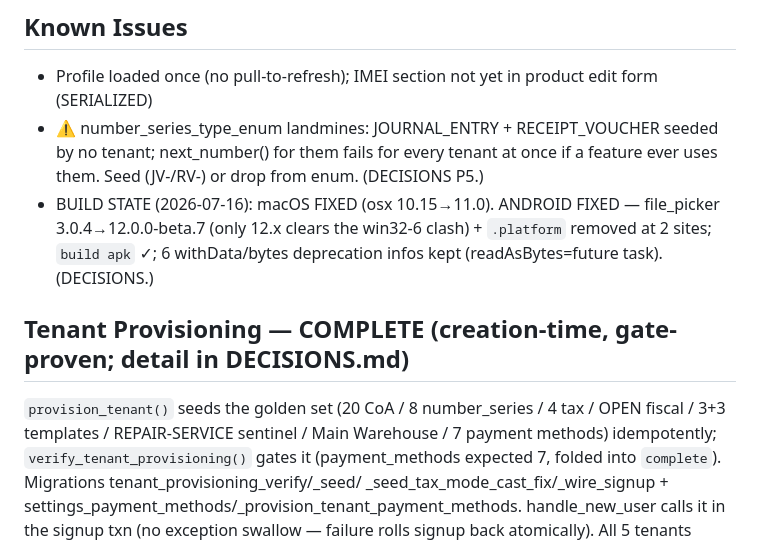
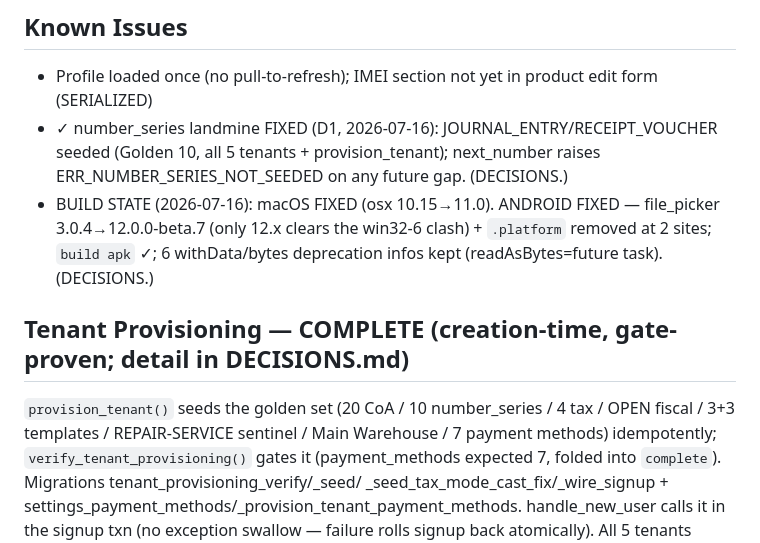
Before and after one commit to RaoAhmadRaza/posapplication-, a Markdown page: docs/PROJECT_STATE.md, the part around the change. GitHub-like rendering.

Commit message:
docs: record D1 number_series closeout in DECISIONS.md + PROJECT_STATE.md
Marks the number_series_type_enum landmine (JOURNAL_ENTRY/RECEIPT_VOUCHER
unseeded) as FIXED; provision_tenant golden-set count 8 -> 10.

```diff
--- a/docs/PROJECT_STATE.md
+++ b/docs/PROJECT_STATE.md
@@ -55,13 +55,12 @@ LabelPdfService + LabelPrintPage); notifications (+prefs, trg_low_stock_notify,
 
 ## Known Issues
 - Profile loaded once (no pull-to-refresh); IMEI section not yet in product edit form (SERIALIZED)
-- ⚠️ number_series_type_enum landmines: JOURNAL_ENTRY + RECEIPT_VOUCHER seeded by no tenant; next_number() for them
-  fails for every tenant at once if a feature ever uses them. Seed (JV-/RV-) or drop from enum. (DECISIONS P5.)
+- ✓ number_series landmine FIXED (D1, 2026-07-16): JOURNAL_ENTRY/RECEIPT_VOUCHER seeded (Golden 10, all 5 tenants + provision_tenant); next_number raises ERR_NUMBER_SERIES_NOT_SEEDED on any future gap. (DECISIONS.)
 - BUILD STATE (2026-07-16): macOS FIXED (osx 10.15→11.0). ANDROID FIXED — file_picker 3.0.4→12.0.0-beta.7 (only 12.x clears the win32-6
   clash) + `.platform` removed at 2 sites; `build apk` ✓; 6 withData/bytes deprecation infos kept (readAsBytes=future task). (DECISIONS.)
 
 ## Tenant Provisioning — COMPLETE (creation-time, gate-proven; detail in DECISIONS.md)
-`provision_tenant()` seeds the golden set (20 CoA / 8 number_series / 4 tax / OPEN fiscal / 3+3 templates /
+`provision_tenant()` seeds the golden set (20 CoA / 10 number_series / 4 tax / OPEN fiscal / 3+3 templates /
 REPAIR-SERVICE sentinel / Main Warehouse / 7 payment methods) idempotently; `verify_tenant_provisioning()` gates
 it (payment_methods expected 7, folded into `complete`). Migrations tenant_provisioning_verify/_seed/
 _seed_tax_mode_cast_fix/_wire_signup + settings_payment_methods/_provision_tenant_payment_methods. handle_new_user calls it in the signup
```
Also changed, not shown: docs/DECISIONS.md (+3 -0 lines).
